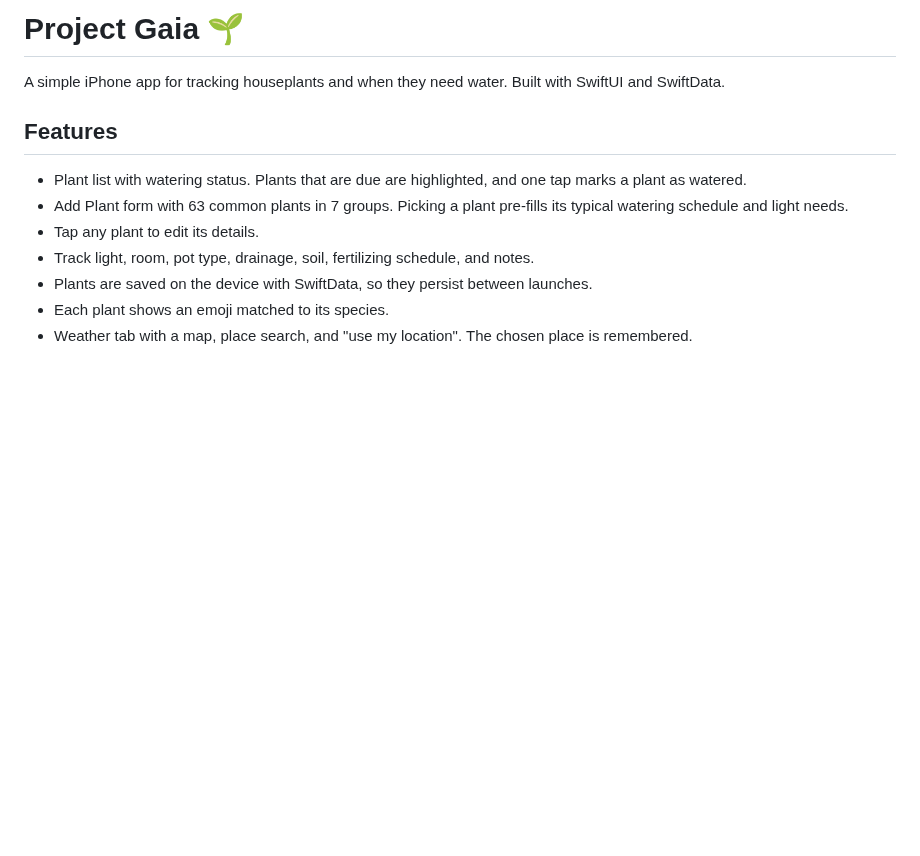
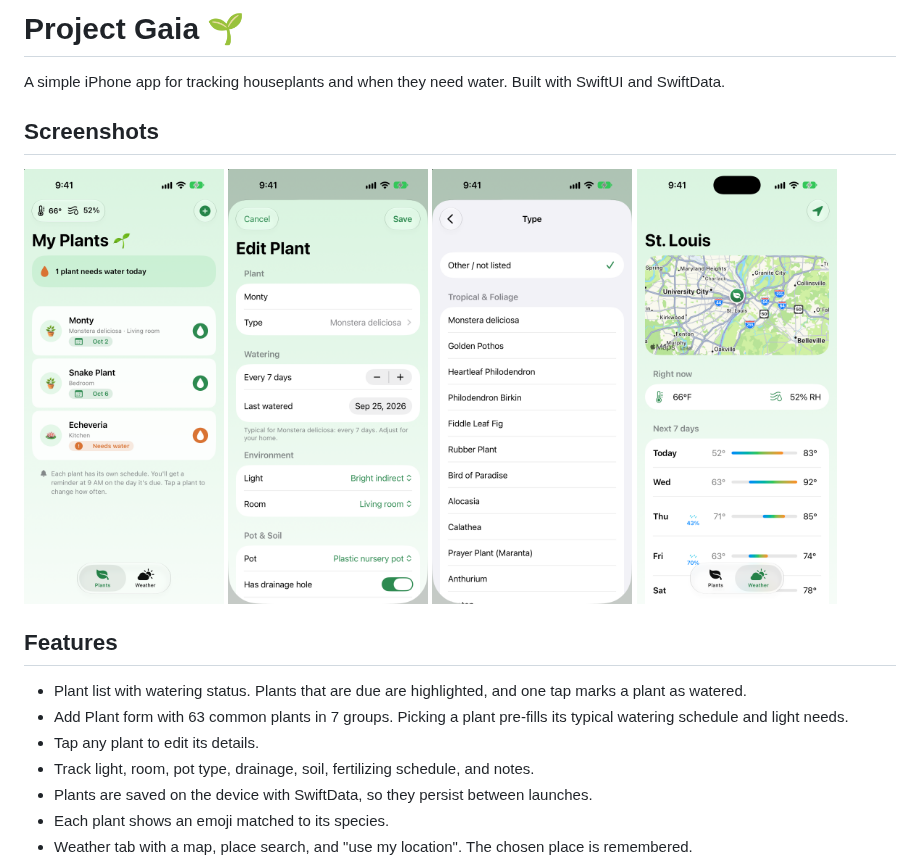
Before and after one commit to evandergee/Plant-Care, a Markdown page: README.md, the part around the change. Rendered like a GitHub page; pictures changed too: screenshots/edit-plant.png (added), screenshots/plant-types.png (added), screenshots/plants.png (added); blank space fills up the shorter version.

Commit message:
Add screenshots to the README
Co-Authored-By: Claude Opus 5.5 <noreply@anthropic.com>

```diff
--- a/README.md
+++ b/README.md
@@ -1,6 +1,15 @@
 # Project Gaia 🌱
 
 A simple iPhone app for tracking houseplants and when they need water. Built with SwiftUI and SwiftData.
+
+## Screenshots
+
+<p>
+  <img src="screenshots/plants.png" width="200" alt="Plant list with watering status and current weather">
+  <img src="screenshots/edit-plant.png" width="200" alt="Form for editing a plant">
+  <img src="screenshots/plant-types.png" width="200" alt="Plant type picker grouped by category">
+  <img src="screenshots/weather.png" width="200" alt="Weather tab with a map and 7-day forecast">
+</p>
 
 ## Features
 
```
